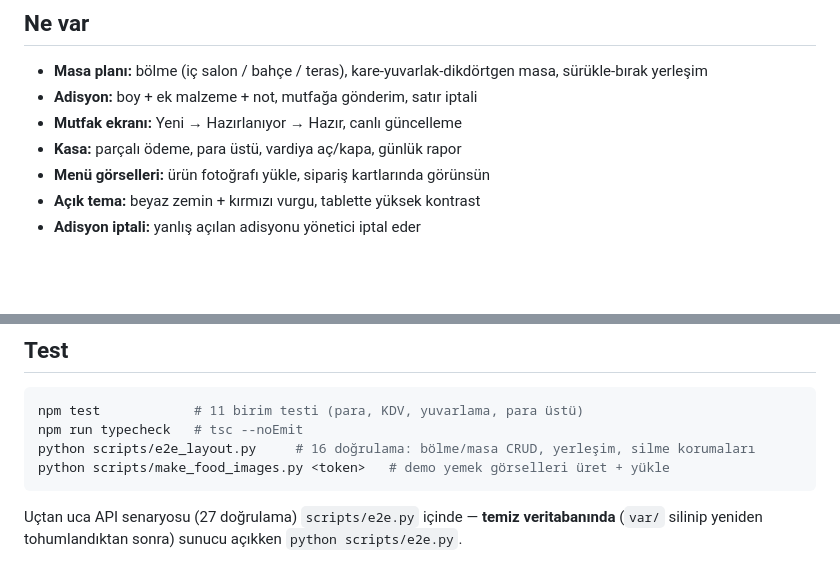
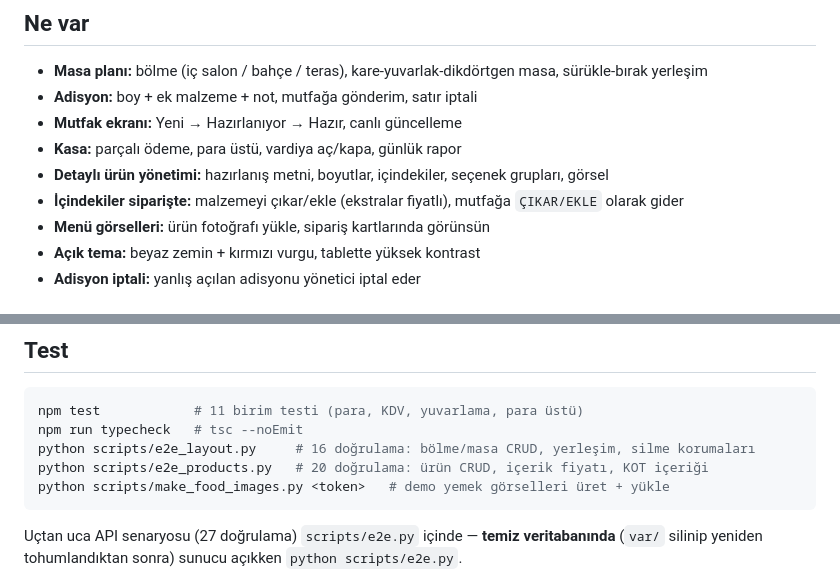
Before and after one commit to alhndgn/Soprano-POS, a Markdown page: README.md, 2 parts joined by grey strips. Drawn GitHub-style; blank space fills up the shorter version.

````diff
--- a/README.md
+++ b/README.md
@@ -10,6 +10,8 @@ Pizzacı için masa/adisyon, mutfak ekranı ve kasa yönetimi. Tek sunucu, table
 - **Adisyon:** boy + ek malzeme + not, mutfağa gönderim, satır iptali
 - **Mutfak ekranı:** Yeni → Hazırlanıyor → Hazır, canlı güncelleme
 - **Kasa:** parçalı ödeme, para üstü, vardiya aç/kapa, günlük rapor
+- **Detaylı ürün yönetimi:** hazırlanış metni, boyutlar, içindekiler, seçenek grupları, görsel
+- **İçindekiler siparişte:** malzemeyi çıkar/ekle (ekstralar fiyatlı), mutfağa `ÇIKAR/EKLE` olarak gider
 - **Menü görselleri:** ürün fotoğrafı yükle, sipariş kartlarında görünsün
 - **Açık tema:** beyaz zemin + kırmızı vurgu, tablette yüksek kontrast
 - **Adisyon iptali:** yanlış açılan adisyonu yönetici iptal eder
@@ -76,6 +78,7 @@ src/ui       React PWA (POS, KDS, rapor, yönetim)
 npm test            # 11 birim testi (para, KDV, yuvarlama, para üstü)
 npm run typecheck   # tsc --noEmit
 python scripts/e2e_layout.py     # 16 doğrulama: bölme/masa CRUD, yerleşim, silme korumaları
+python scripts/e2e_products.py   # 20 doğrulama: ürün CRUD, içerik fiyatı, KOT içeriği
 python scripts/make_food_images.py <token>   # demo yemek görselleri üret + yükle
 ```
 
````
Also changed, not shown: docs/screenshots/product-editor.png (added), docs/screenshots/product-sheet.png (added), 15 other files.
